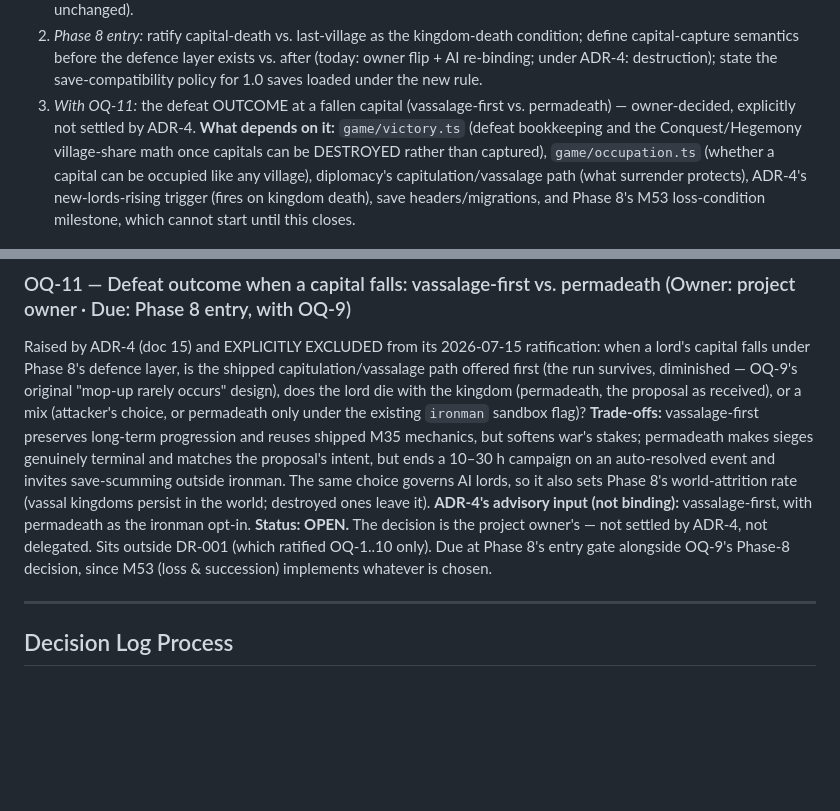
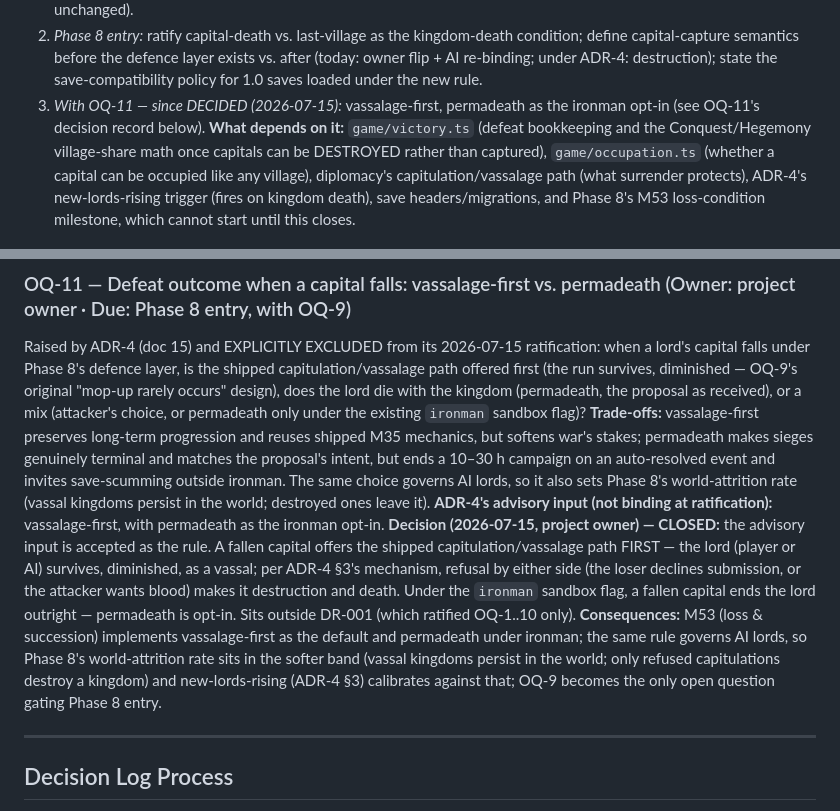
Before and after one commit to jpvlinhares/Crowns-Clay, a Markdown page: docs/design/14-open-questions.md, 2 parts joined by grey strips. Drawn GitHub-style; blank space fills up the shorter version.

Commit message:
Close OQ-11: vassalage-first defeat, permadeath as ironman opt-in
Co-Authored-By: Claude Fable 5 <noreply@anthropic.com>

```diff
--- a/docs/design/14-open-questions.md
+++ b/docs/design/14-open-questions.md
@@ -141,8 +141,8 @@ the UI, and occupying a capital today is mechanically identical to occupying any
    capital-capture semantics before the defence layer exists vs. after (today: owner flip + AI
    re-binding; under ADR-4: destruction); state the save-compatibility policy for 1.0 saves
    loaded under the new rule.
-3. *With OQ-11:* the defeat OUTCOME at a fallen capital (vassalage-first vs. permadeath) —
-   owner-decided, explicitly not settled by ADR-4.
+3. *With OQ-11 — since DECIDED (2026-07-15):* vassalage-first, permadeath as the ironman
+   opt-in (see OQ-11's decision record below).
 **What depends on it:** `game/victory.ts` (defeat bookkeeping and the Conquest/Hegemony
 village-share math once capitals can be DESTROYED rather than captured), `game/occupation.ts`
 (whether a capital can be occupied like any village), diplomacy's capitulation/vassalage path
@@ -172,10 +172,19 @@ but softens war's stakes; permadeath makes sieges genuinely terminal and matches
 intent, but ends a 10–30 h campaign on an auto-resolved event and invites save-scumming outside
 ironman. The same choice governs AI lords, so it also sets Phase 8's world-attrition rate
 (vassal kingdoms persist in the world; destroyed ones leave it).
-**ADR-4's advisory input (not binding):** vassalage-first, with permadeath as the ironman opt-in.
-**Status: OPEN.** The decision is the project owner's — not settled by ADR-4, not delegated.
-Sits outside DR-001 (which ratified OQ-1..10 only). Due at Phase 8's entry gate alongside OQ-9's
-Phase-8 decision, since M53 (loss & succession) implements whatever is chosen.
+**ADR-4's advisory input (not binding at ratification):** vassalage-first, with permadeath as
+the ironman opt-in.
+**Decision (2026-07-15, project owner) — CLOSED:** the advisory input is accepted as the rule.
+A fallen capital offers the shipped capitulation/vassalage path FIRST — the lord (player or AI)
+survives, diminished, as a vassal; per ADR-4 §3's mechanism, refusal by either side (the loser
+declines submission, or the attacker wants blood) makes it destruction and death. Under the
+`ironman` sandbox flag, a fallen capital ends the lord outright — permadeath is opt-in.
+Sits outside DR-001 (which ratified OQ-1..10 only).
+**Consequences:** M53 (loss & succession) implements vassalage-first as the default and
+permadeath under ironman; the same rule governs AI lords, so Phase 8's world-attrition rate sits
+in the softer band (vassal kingdoms persist in the world; only refused capitulations destroy a
+kingdom) and new-lords-rising (ADR-4 §3) calibrates against that; OQ-9 becomes the only open
+question gating Phase 8 entry.
 
 ---
 
```
Also changed, not shown: docs/design/12-roadmap.md (+3 -2 lines), docs/design/15-decision-records.md (+11 -5 lines).
